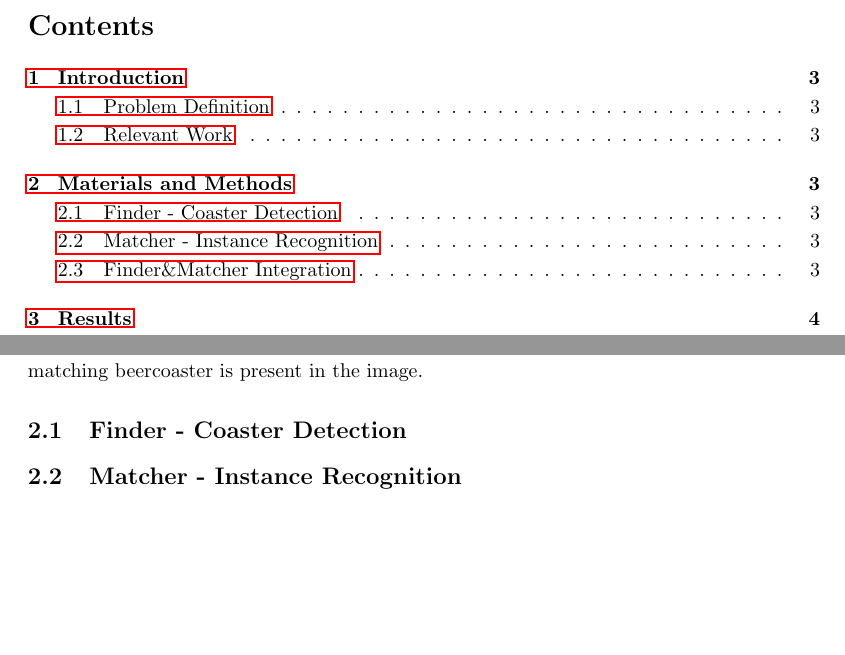
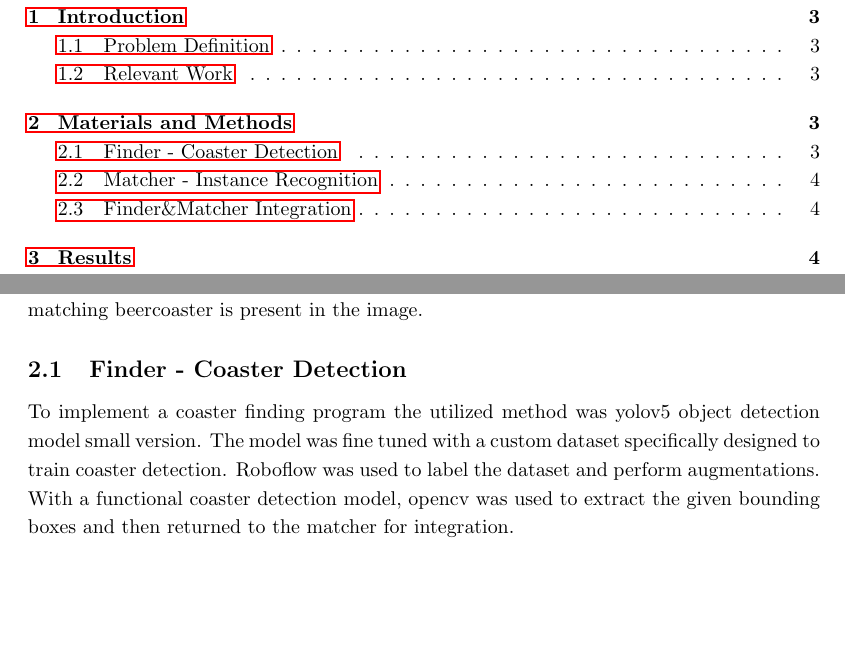
Before and after one commit to pazoudav/CoasterDex, a LaTeX paper (documents/final_report/main.tex): two parts of pages 2 and 3 of 5, joined at a grey line, cut at the place of the change, the shorter picture padded with empty space. Compiled offline with pdfLaTeX.

Commit message:
coaster finder methods and dataset text

```diff
--- a/documents/final_report/main.tex
+++ b/documents/final_report/main.tex
@@ -117,6 +117,10 @@ or to determine that no matching beercoaster is present in the image.
 
 \subsection{Finder - Coaster Detection}
 
+To implement a coaster finding program the utilized method was yolov5 object detection model small version. The model was fine tuned
+with a custom dataset specifically designed to train coaster detection. Roboflow was used to label the dataset and perform augmentations.
+With a functional coaster detection model, opencv was used to extract the given bounding boxes and then returned to the matcher for
+integration.
 
 \subsection{Matcher - Instance Recognition}
 
```
Also changed, not shown: documents/final_report/main.tex (7 more changed lines).
